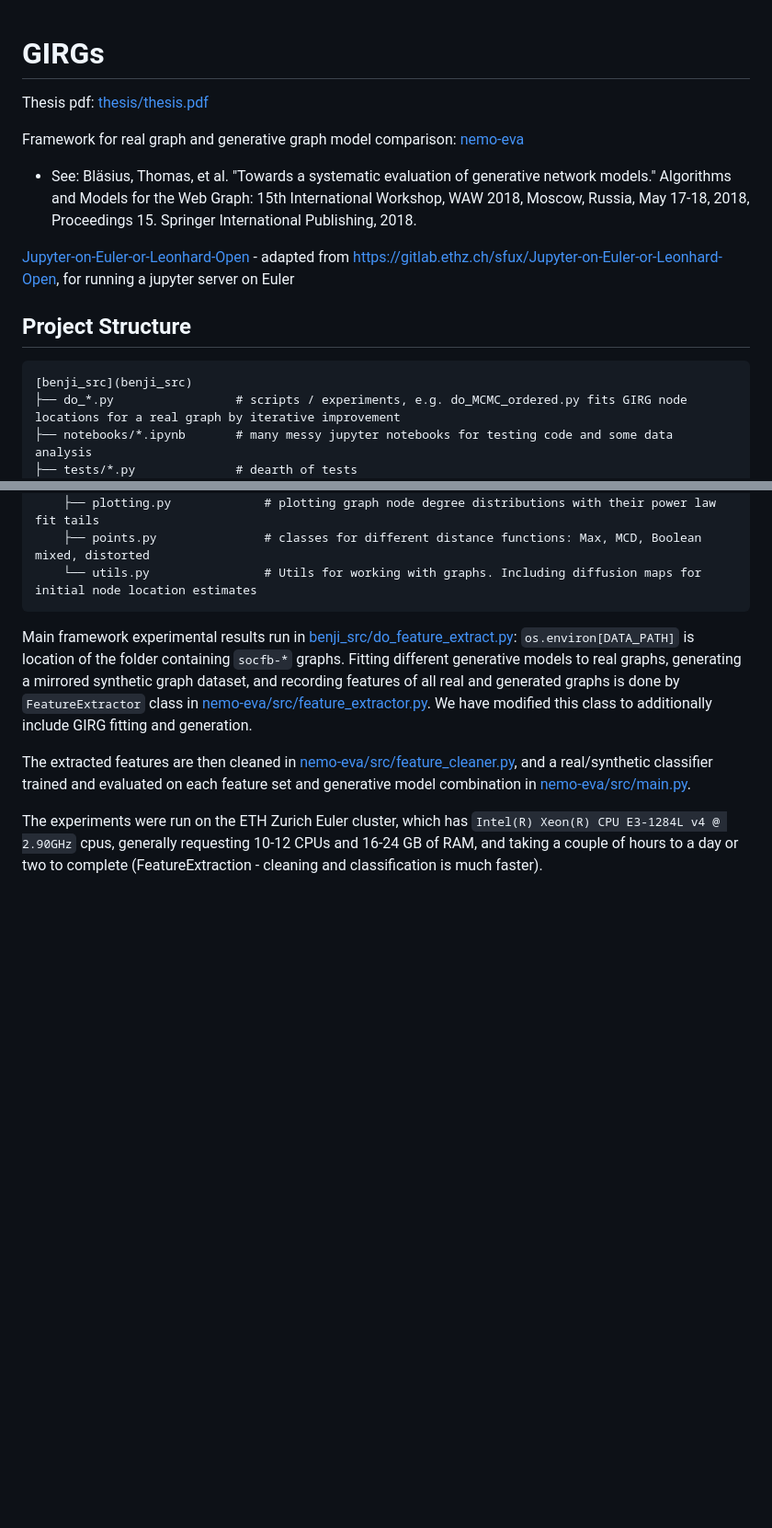
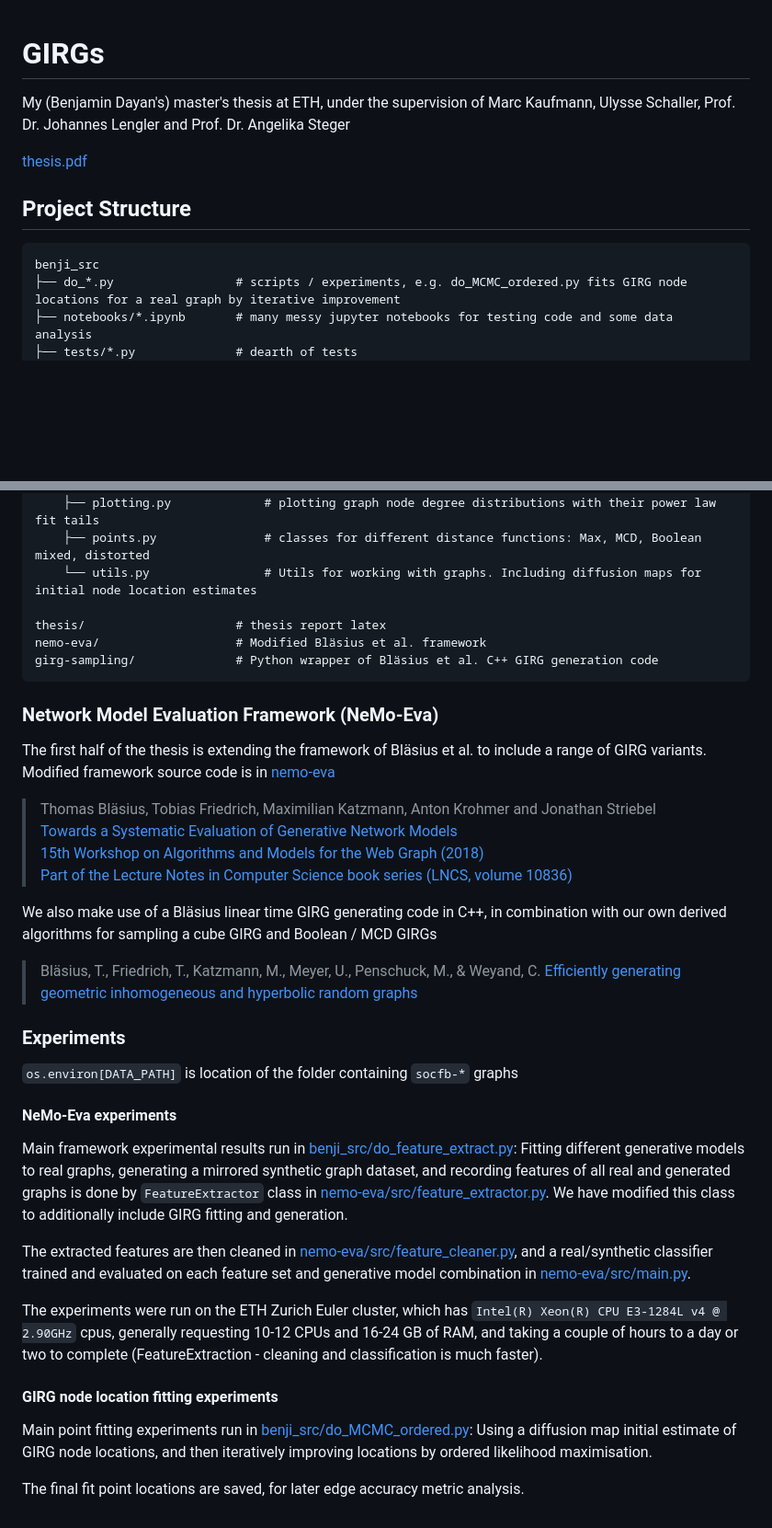
Before and after one commit to BenjiDayan/GIRGs, a Markdown page: README.md, 2 parts joined by grey strips. Shown at 92% size. Rendered like a GitHub page; blank space fills up the shorter version.

```diff
--- a/README.md
+++ b/README.md
@@ -1,16 +1,11 @@
 # GIRGs
+My (Benjamin Dayan's) master's thesis at ETH, under the supervision of Marc Kaufmann, Ulysse Schaller, Prof. Dr. Johannes Lengler and Prof. Dr. Angelika Steger
 
-Thesis pdf: [thesis/thesis.pdf](thesis/thesis.pdf)
-
-Framework for real graph and generative graph model comparison: [nemo-eva](nemo-eva)
-- See: Bläsius, Thomas, et al. "Towards a systematic evaluation of generative network models." Algorithms and Models for the Web Graph: 15th International Workshop, WAW 2018, Moscow, Russia, May 17-18, 2018, Proceedings 15. Springer International Publishing, 2018.
-
-[Jupyter-on-Euler-or-Leonhard-Open](Jupyter-on-Euler-or-Leonhard-Open) - adapted from https://gitlab.ethz.ch/sfux/Jupyter-on-Euler-or-Leonhard-Open, for running a jupyter server on Euler
-
+[thesis.pdf](thesis/thesis.pdf)
 
 ## Project Structure
 
-    [benji_src](benji_src)
+    benji_src
     ├── do_*.py                 # scripts / experiments, e.g. do_MCMC_ordered.py fits GIRG node locations for a real graph by iterative improvement
     ├── notebooks/*.ipynb       # many messy jupyter notebooks for testing code and some data analysis
     ├── tests/*.py              # dearth of tests
@@ -26,9 +21,35 @@ Framework for real graph and generative graph model comparison: [nemo-eva](nemo-
         ├── points.py               # classes for different distance functions: Max, MCD, Boolean mixed, distorted
         └── utils.py                # Utils for working with graphs. Including diffusion maps for initial node location estimates
 
+    thesis/						# thesis report latex
+    nemo-eva/					# Modified Bläsius et al. framework
+    girg-sampling/				# Python wrapper of Bläsius et al. C++ GIRG generation code
 
-Main framework experimental results run in [benji_src/do_feature_extract.py](benji_src/do_feature_extract.py): `os.environ[DATA_PATH]` is location of the folder containing `socfb-*` graphs. Fitting different generative models to real graphs, generating a mirrored synthetic graph dataset, and recording features of all real and generated graphs is done by `FeatureExtractor` class in [nemo-eva/src/feature_extractor.py](nemo-eva/src/feature_extractor.py). We have modified this class to additionally include GIRG fitting and generation.
+### Network Model Evaluation Framework (NeMo-Eva)
+The first half of the thesis is extending the framework of Bläsius et al. to include a range of GIRG variants. Modified framework source code is in [nemo-eva](nemo-eva)
+
+> Thomas Bläsius, Tobias Friedrich, Maximilian Katzmann, Anton Krohmer and Jonathan Striebel
+[Towards a Systematic Evaluation of Generative Network Models](https://hpi.de/friedrich/news/2018/waw.html?tx_extbibsonomycsl_publicationlist%5BuserName%5D=puma-friedrich&tx_extbibsonomycsl_publicationlist%5BintraHash%5D=ba31d2c6fa65ad94fee206e6d3ec477c&tx_extbibsonomycsl_publicationlist%5BfileName%5D=TowardsASystematicEvaluationOfGenerativeNetworkModels.pdf&tx_extbibsonomycsl_publicationlist%5Baction%5D=download&tx_extbibsonomycsl_publicationlist%5Bcontroller%5D=Document&cHash=aebce46aee1869cfc63db19e5e7f63f9)
+[15th Workshop on Algorithms and Models for the Web Graph (2018)](http://www.math.ryerson.ca/waw2018/)
+[Part of the Lecture Notes in Computer Science book series (LNCS, volume 10836)](https://link.springer.com/chapter/10.1007/978-3-319-92871-5_8)
+
+
+We also make use of a Bläsius linear time GIRG generating code in C++, in combination with our own derived algorithms for sampling a cube GIRG and Boolean / MCD GIRGs
+> Bläsius, T., Friedrich, T., Katzmann, M., Meyer, U., Penschuck, M., & Weyand, C. [Efficiently generating geometric inhomogeneous and hyperbolic random graphs](https://www.cambridge.org/core/journals/network-science/article/efficiently-generating-geometric-inhomogeneous-and-hyperbolic-random-graphs/EE2080A5FEC3A6C2B3AB451934A340AC)
+
+
+### Experiments
+
+`os.environ[DATA_PATH]` is location of the folder containing `socfb-*` graphs
+
+#### NeMo-Eva experiments
+Main framework experimental results run in [benji_src/do_feature_extract.py](benji_src/do_feature_extract.py): Fitting different generative models to real graphs, generating a mirrored synthetic graph dataset, and recording features of all real and generated graphs is done by `FeatureExtractor` class in [nemo-eva/src/feature_extractor.py](nemo-eva/src/feature_extractor.py). We have modified this class to additionally include GIRG fitting and generation.
 
 The extracted features are then cleaned in [nemo-eva/src/feature_cleaner.py](nemo-eva/src/feature_cleaner.py), and a real/synthetic classifier trained and evaluated on each feature set and generative model combination in [nemo-eva/src/main.py](nemo-eva/src/main.py).
 
 The experiments were run on the ETH Zurich Euler cluster, which has `Intel(R) Xeon(R) CPU E3-1284L v4 @ 2.90GHz` cpus, generally requesting 10-12 CPUs and 16-24 GB of RAM, and taking a couple of hours to a day or two to complete (FeatureExtraction - cleaning and classification is much faster).
+
+#### GIRG node location fitting experiments
+Main point fitting experiments run in [benji_src/do_MCMC_ordered.py](benji_src/do_MCMC_ordered.py): Using a diffusion map initial estimate of GIRG node locations, and then iteratively improving locations by ordered likelihood maximisation.
+
+The final fit point locations are saved, for later edge accuracy metric analysis.
```
